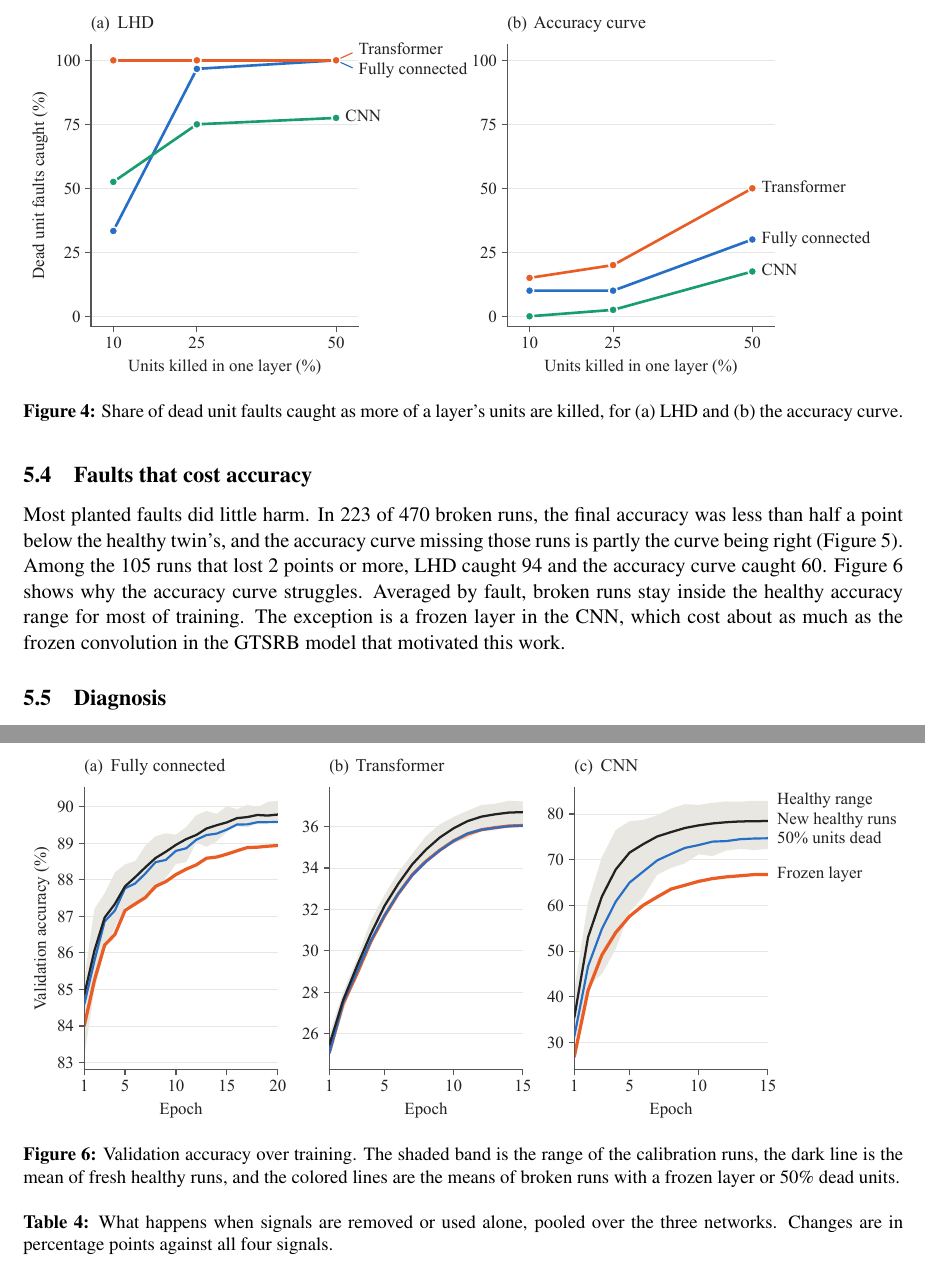
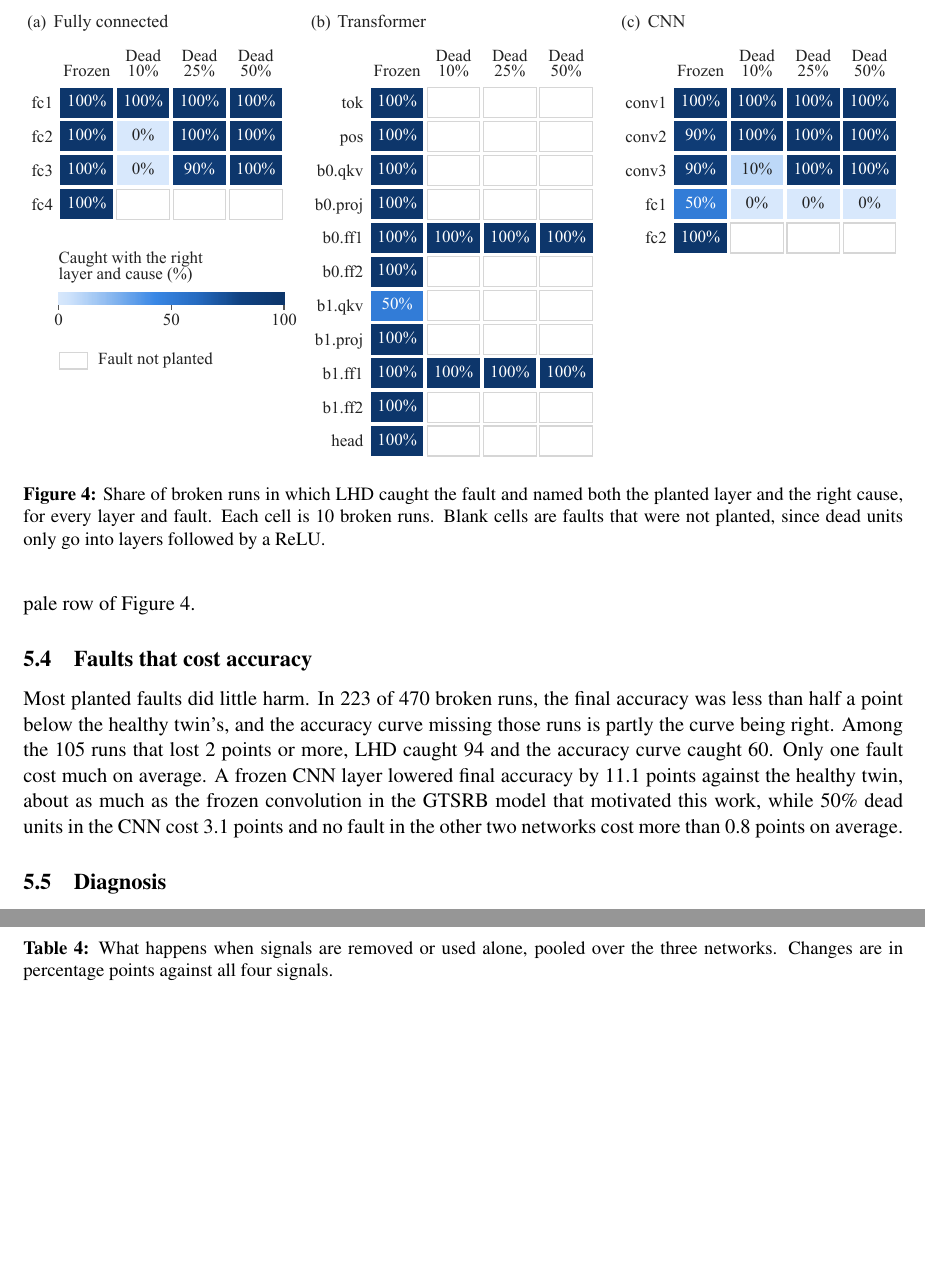
Before and after one commit to sohan-bhat/lhd, a LaTeX paper (paper/lhd.tex): two parts of pages 8 and 10 of 12 before the commit and two parts of pages 8 and 9 of 11 after it, joined at a grey line, cut at the place of the change, the shorter picture padded with empty space. The pictures show the PDF file paper/lhd.pdf that the author committed with the source.

Commit message:
Rebuild the paper with four figures and a second humanizer pass

```diff
--- a/paper/lhd.tex
+++ b/paper/lhd.tex
@@ -198,31 +198,15 @@ The more of a layer's units were killed, the more often LHD caught the fault, an
 
 \begin{figure}[t]
 \centering
-\includegraphics[width=\linewidth]{figures/dose_response.pdf}
-\caption{Share of dead unit faults caught as more of a layer's units are killed, for (a) LHD and (b) the accuracy curve.}
-\label{fig:dose_response}
+\includegraphics[width=\linewidth]{figures/per_layer.pdf}
+\caption{Share of broken runs in which LHD caught the fault and named both the planted layer and the right cause, for every layer and fault. Each cell is 10 broken runs. Blank cells are faults that were not planted, since dead units only go into layers followed by a ReLU.}
+\label{fig:per_layer}
 \end{figure}
 
 
 \subsection{Faults that cost accuracy}
 
-Most planted faults did little harm. In 223 of 470 broken runs, the final accuracy was less than half a point below the healthy twin's, and the accuracy curve missing those runs is partly the curve being right (Figure~\ref{fig:harm}). Among the 105 runs that lost 2 points or more, LHD caught 94 and the accuracy curve caught 60. Figure~\ref{fig:accuracy_curves} shows why the accuracy curve struggles. Averaged by fault, broken runs stay inside the healthy accuracy range for most of training. The exception is a frozen layer in the CNN, which cost about as much as the frozen convolution in the GTSRB model that motivated this work.
-
-\begin{figure}[t]
-\centering
-\includegraphics[width=\linewidth]{figures/harm.pdf}
-\caption{Broken runs caught by LHD and by the accuracy curve, split by how much final accuracy each fault cost against its healthy twin.}
-\label{fig:harm}
-\end{figure}
-
-
-\begin{figure}[t]
-\centering
-\includegraphics[width=\linewidth]{figures/accuracy_curves.pdf}
-\caption{Validation accuracy over training. The shaded band is the range of the calibration runs, the dark line is the mean of fresh healthy runs, and the colored lines are the means of broken runs with a frozen layer or 50\% dead units.}
-\label{fig:accuracy_curves}
-\end{figure}
-
+Most planted faults did little harm. In 223 of 470 broken runs, the final accuracy was less than half a point below the healthy twin's, and the accuracy curve missing those runs is partly the curve being right. Among the 105 runs that lost 2 points or more, LHD caught 94 and the accuracy curve caught 60. Only one fault cost much on average. A frozen CNN layer lowered final accuracy by 11.1 points against the healthy twin, about as much as the frozen convolution in the GTSRB model that motivated this work, while 50\% dead units in the CNN cost 3.1 points and no fault in the other two networks cost more than 0.8 points on average.
 
 \subsection{Diagnosis}
 
@@ -260,6 +244,3 @@ Only dead unit fraction & 52\% & $-$36 & 45\% & $-$40 \\
 
 \subsection{Settings and calibration}
 
-Thresholds placed right at the edge of the healthy range flagged 69\% of healthy runs. Widening them by the margin of 0.5 used here cut that to 3\%, while the share of broken runs caught fell only from 98\% to 87\% (Figure~\ref{fig:margin}). The range also needs enough calibration runs. Built from 2 runs, it flagged up to 22\% of healthy runs (in the CNN), and built from all 20, at most 7\% (Figure~\ref{fig:calibration_size}).
-
-\begin{figure}[t]
```
Also changed, not shown: paper/figures/accuracy_curves.pdf (deleted), paper/figures/calibration_size.pdf (deleted), paper/figures/detection_over_time.pdf, paper/figures/detectors_tradeoff.pdf, paper/figures/dose_response.pdf (deleted), paper/figures/harm.pdf (deleted), paper/figures/how_lhd_works.pdf, paper/figures/margin.pdf (deleted), paper/figures/per_layer.pdf (added), paper/lhd.pdf, paper/lhd.tex (29 more changed lines).
